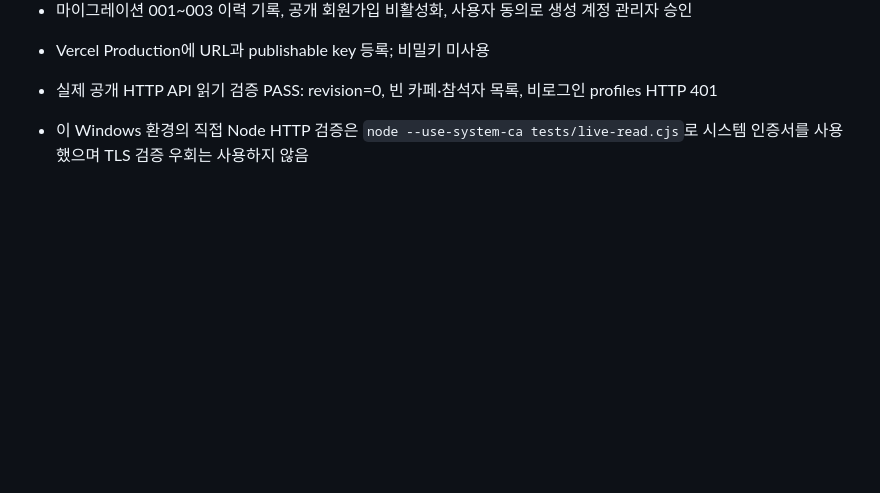
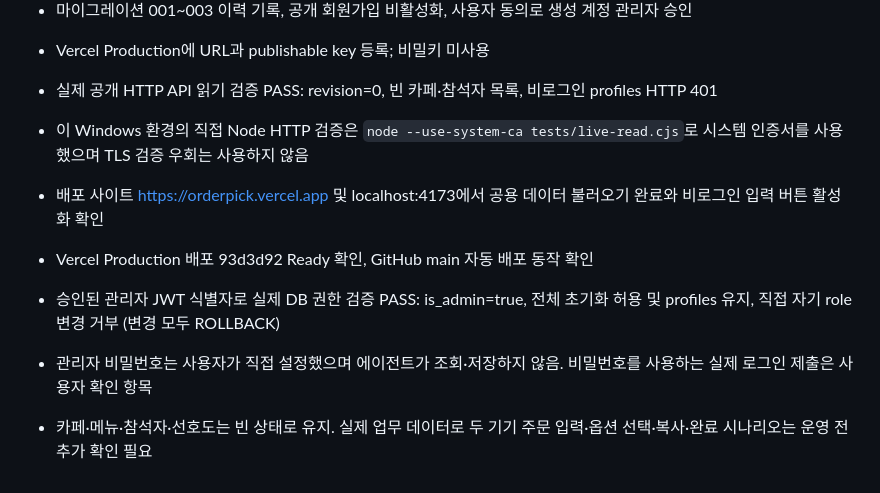
Before and after one commit to jiniwani/orderpick, a Markdown page: TESTING.md, the part around the change. Rendered like a GitHub page; blank space fills up the shorter version.

Commit message:
Record production Supabase and administrator permission verification

```diff
--- a/TESTING.md
+++ b/TESTING.md
@@ -58,3 +58,8 @@
 
 - 실제 공개 HTTP API 읽기 검증 PASS: revision=0, 빈 카페·참석자 목록, 비로그인 profiles HTTP 401
 - 이 Windows 환경의 직접 Node HTTP 검증은 `node --use-system-ca tests/live-read.cjs`로 시스템 인증서를 사용했으며 TLS 검증 우회는 사용하지 않음
+- 배포 사이트 https://orderpick.vercel.app 및 localhost:4173에서 공용 데이터 불러오기 완료와 비로그인 입력 버튼 활성화 확인
+- Vercel Production 배포 93d3d92 Ready 확인, GitHub main 자동 배포 동작 확인
+- 승인된 관리자 JWT 식별자로 실제 DB 권한 검증 PASS: is_admin=true, 전체 초기화 허용 및 profiles 유지, 직접 자기 role 변경 거부 (변경 모두 ROLLBACK)
+- 관리자 비밀번호는 사용자가 직접 설정했으며 에이전트가 조회·저장하지 않음. 비밀번호를 사용하는 실제 로그인 제출은 사용자 확인 항목
+- 카페·메뉴·참석자·선호도는 빈 상태로 유지. 실제 업무 데이터로 두 기기 주문 입력·옵션 선택·복사·완료 시나리오는 운영 전 추가 확인 필요
```
